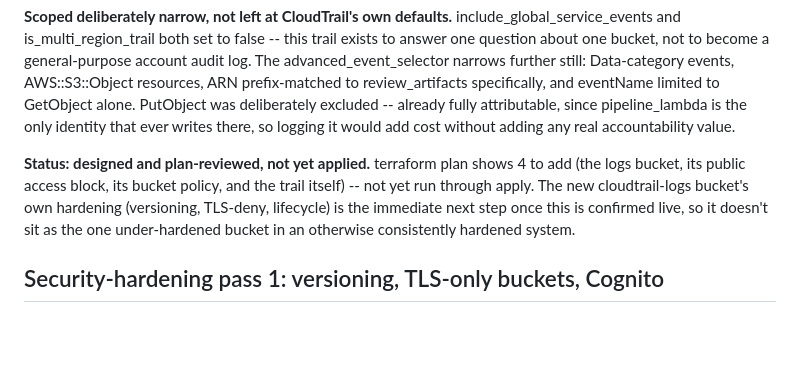
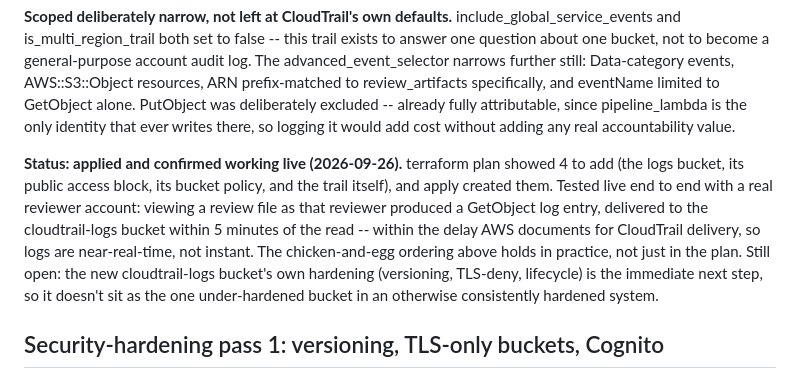
Before and after one commit to thangkhuat/patient-deid-pipeline, a Markdown page: docs/decision-log.md, the part around the change. Drawn GitHub-style; blank space fills up the shorter version.

Commit message:
Record CloudTrail review-artifacts logging as applied and verified live
Tested with a real reviewer account: viewing a review file produced a
GetObject log entry in the cloudtrail-logs bucket within 5 minutes.
Hardening the logs bucket itself remains the next step.

```diff
--- a/docs/decision-log.md
+++ b/docs/decision-log.md
@@ -65,13 +65,19 @@ already fully attributable, since pipeline_lambda is the only identity
 that ever writes there, so logging it would add cost without adding
 any real accountability value.
 
-**Status: designed and plan-reviewed, not yet applied.** terraform plan
-shows 4 to add (the logs bucket, its public access block, its bucket
-policy, and the trail itself) -- not yet run through apply. The new
-cloudtrail-logs bucket's own hardening (versioning, TLS-deny, lifecycle)
-is the immediate next step once this is confirmed live, so it doesn't
-sit as the one under-hardened bucket in an otherwise consistently
-hardened system.
+**Status: applied and confirmed working live (2026-09-26).** terraform
+plan showed 4 to add (the logs bucket, its public access block, its
+bucket policy, and the trail itself), and apply created them. Tested
+live end to end with a real reviewer account: viewing a review file
+as that reviewer produced a GetObject log entry, delivered to the
+cloudtrail-logs bucket within 5 minutes of the read -- within the delay
+AWS documents for CloudTrail delivery, so logs are near-real-time, not
+instant. The
+chicken-and-egg ordering above holds in practice, not just in the plan.
+Still open: the new cloudtrail-logs bucket's own hardening (versioning,
+TLS-deny, lifecycle) is the immediate next step, so it doesn't sit as
+the one under-hardened bucket in an otherwise consistently hardened
+system.
 
 ## Security-hardening pass 1: versioning, TLS-only buckets, Cognito
 ## token lifetime
```
Also changed, not shown: README.md (+1 -1 lines).
